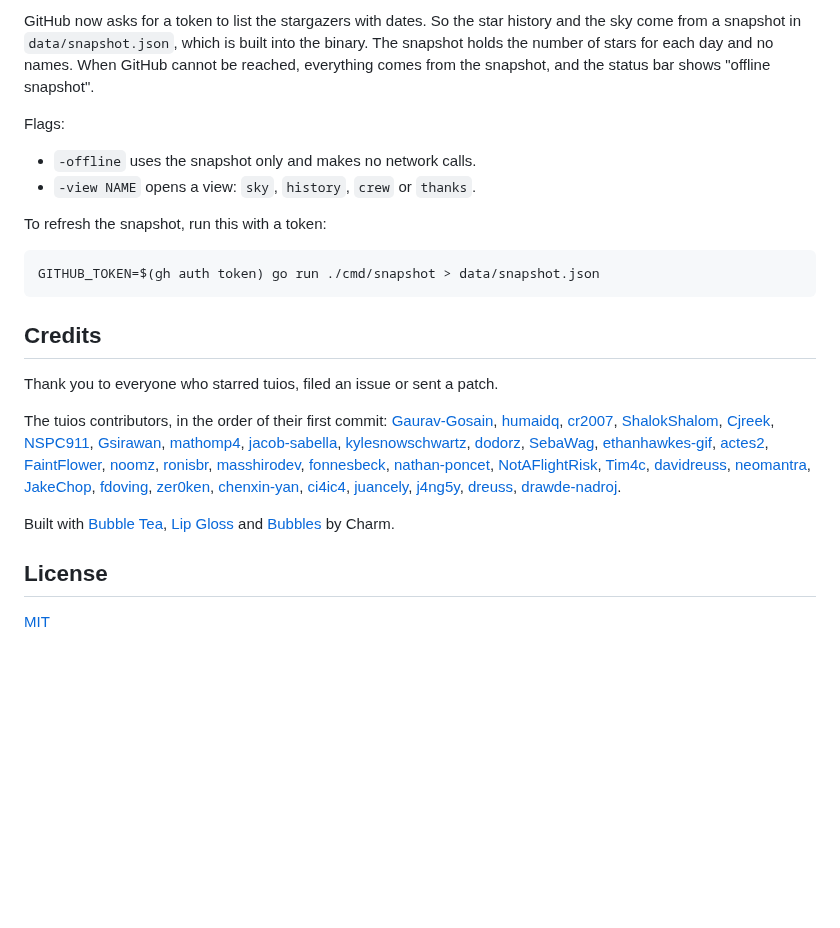
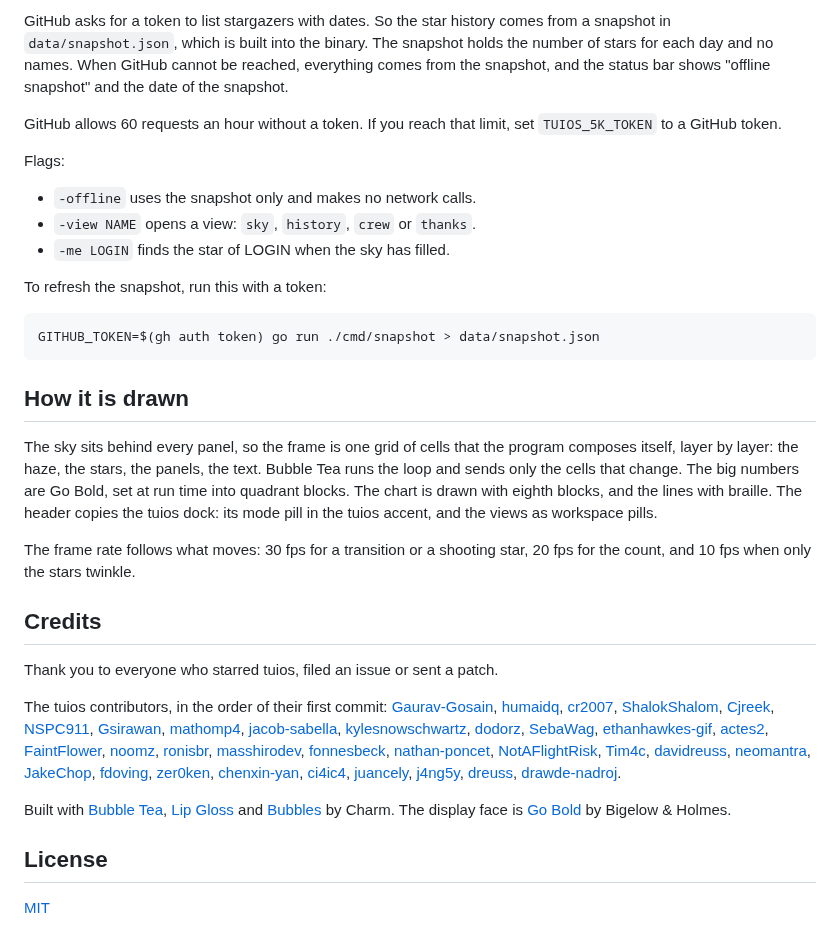
Before and after one commit to Gaurav-Gosain/tuios-5k, a Markdown page: README.md, the part around one of its changes. Rendered like a GitHub page; blank space fills up the shorter version.

````diff
--- a/README.md
+++ b/README.md
@@ -41,20 +65,36 @@ and contributors. It does not use a token. Bots are not shown.
 
-GitHub now asks for a token to list the stargazers with dates. So the star
-history and the sky come from a snapshot in `data/snapshot.json`, which is
-built into the binary. The snapshot holds the number of stars for each day and
-no names. When GitHub cannot be reached, everything comes from the snapshot,
-and the status bar shows "offline snapshot".
+GitHub asks for a token to list stargazers with dates. So the star history
+comes from a snapshot in `data/snapshot.json`, which is built into the
+binary. The snapshot holds the number of stars for each day and no names. When
+GitHub cannot be reached, everything comes from the snapshot, and the status
+bar shows "offline snapshot" and the date of the snapshot.
+
+GitHub allows 60 requests an hour without a token. If you reach that limit,
+set `TUIOS_5K_TOKEN` to a GitHub token.
 
 Flags:
 
 - `-offline` uses the snapshot only and makes no network calls.
 - `-view NAME` opens a view: `sky`, `history`, `crew` or `thanks`.
+- `-me LOGIN` finds the star of LOGIN when the sky has filled.
 
 To refresh the snapshot, run this with a token:
 
 ```sh
 GITHUB_TOKEN=$(gh auth token) go run ./cmd/snapshot > data/snapshot.json
 ```
+
+## How it is drawn
+
+The sky sits behind every panel, so the frame is one grid of cells that the
+program composes itself, layer by layer: the haze, the stars, the panels, the
+text. Bubble Tea runs the loop and sends only the cells that change. The big
+numbers are Go Bold, set at run time into quadrant blocks. The chart is drawn
+with eighth blocks, and the lines with braille. The header copies the tuios
+dock: its mode pill in the tuios accent, and the views as workspace pills.
+
+The frame rate follows what moves: 30 fps for a transition or a shooting star,
+20 fps for the count, and 10 fps when only the stars twinkle.
 
 ## Credits
 
@@ -65,7 +105,8 @@ The tuios contributors, in the order of their first commit:
 
 Built with [Bubble Tea](https://github.com/charmbracelet/bubbletea),
 [Lip Gloss](https://github.com/charmbracelet/lipgloss) and
-[Bubbles](https://github.com/charmbracelet/bubbles) by Charm.
+[Bubbles](https://github.com/charmbracelet/bubbles) by Charm. The display face
+is [Go Bold](https://go.dev/blog/go-fonts) by Bigelow & Holmes.
 
 ## License
 
````
Also changed, not shown: other parts of README.md (+41 -17 lines), assets/hero.png (added), 14 other files.
